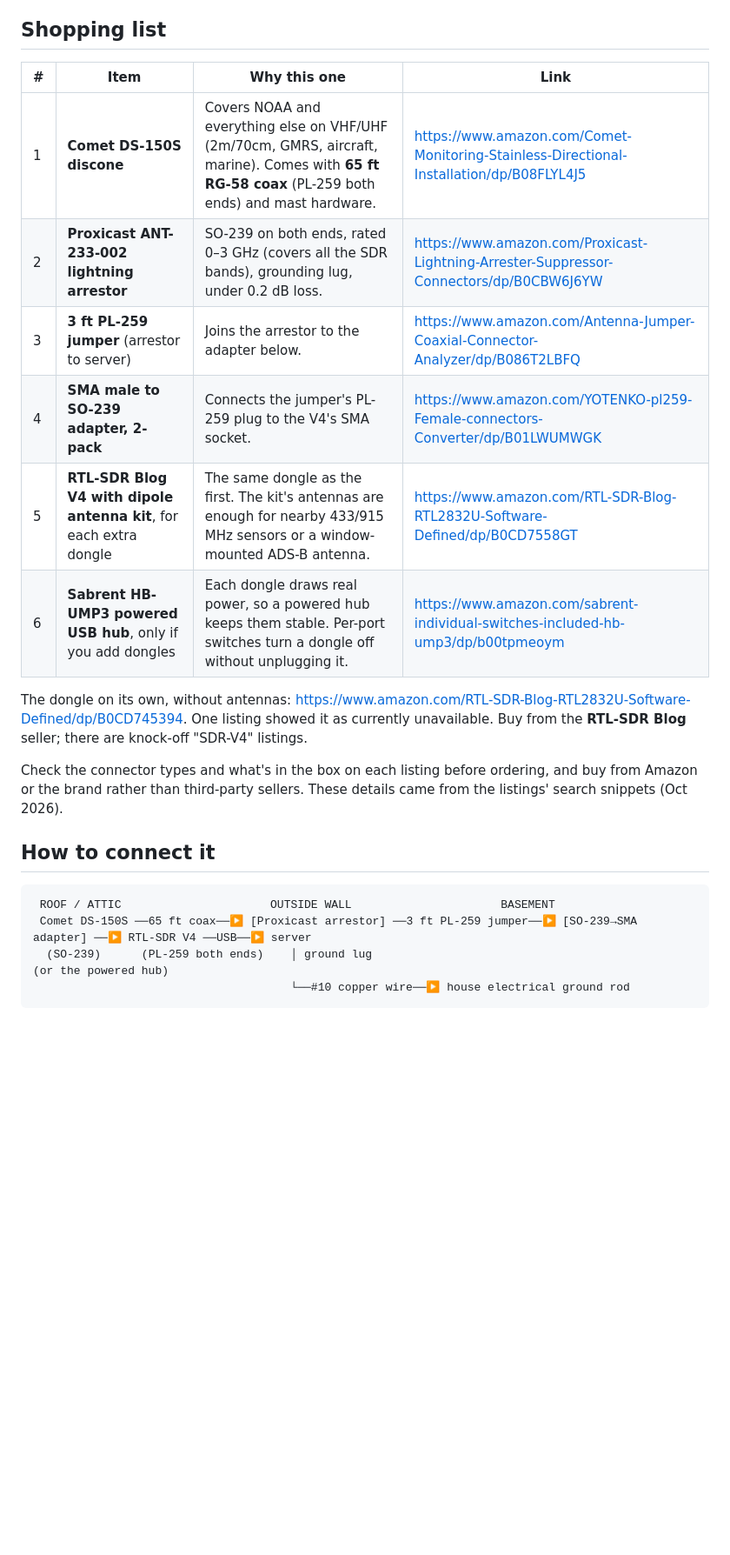
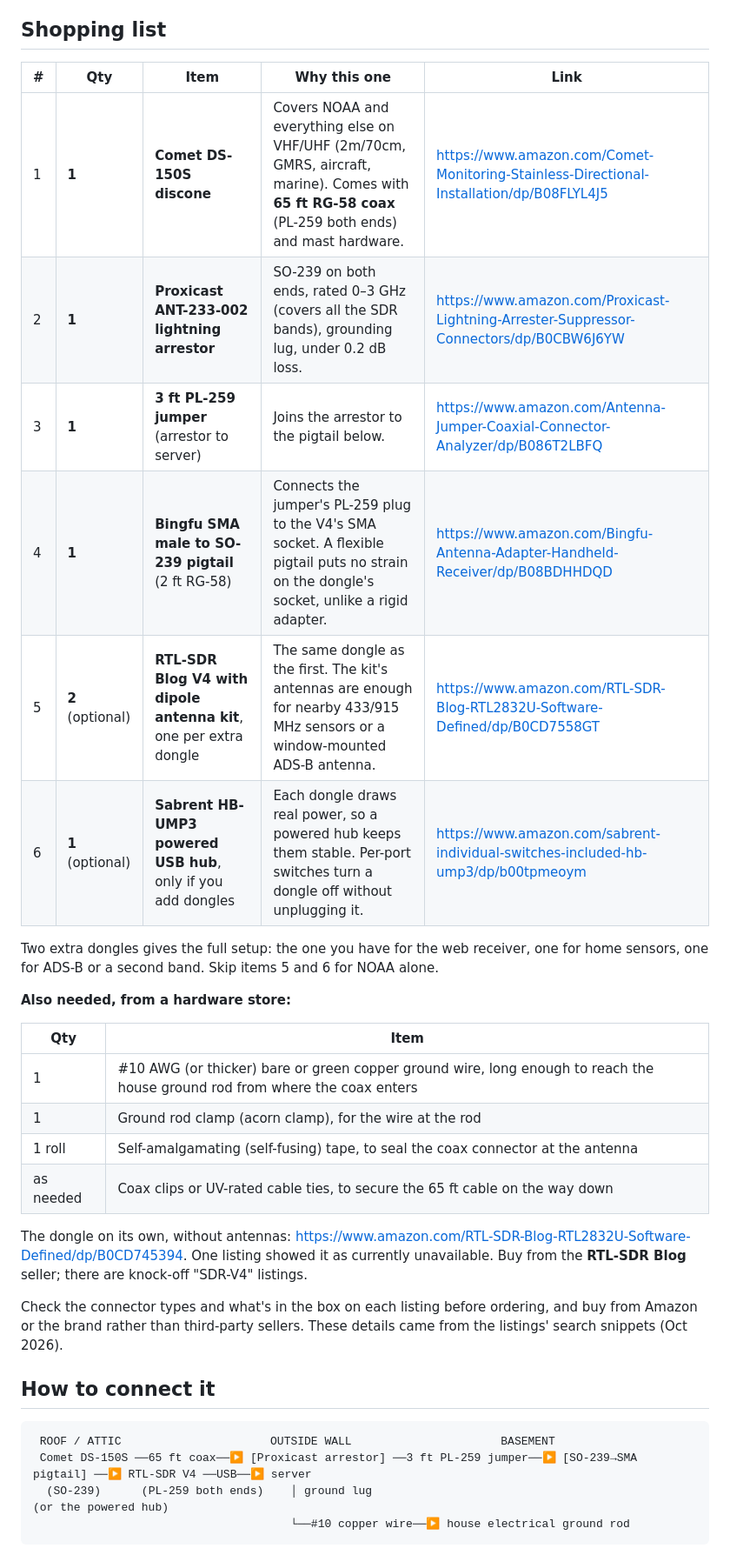
Before and after one commit to dennisgove/homestead-server, a Markdown page: docs/SDR-ANTENNA.md, the part around one of its changes. Shown at 87% size. Rendered like a GitHub page; blank space fills up the shorter version.

Commit message:
SDR-ANTENNA: pigtail instead of adapter; quantities

````diff
--- a/docs/SDR-ANTENNA.md
+++ b/docs/SDR-ANTENNA.md
@@ -4,14 +4,25 @@ A roof antenna for NOAA weather radio and the rest of VHF/UHF, with lightning pr
 
 ## Shopping list
 
-| # | Item | Why this one | Link |
-|---|---|---|---|
-| 1 | **Comet DS-150S discone** | Covers NOAA and everything else on VHF/UHF (2m/70cm, GMRS, aircraft, marine). Comes with **65 ft RG-58 coax** (PL-259 both ends) and mast hardware. | https://www.amazon.com/Comet-Monitoring-Stainless-Directional-Installation/dp/B08FLYL4J5 |
-| 2 | **Proxicast ANT-233-002 lightning arrestor** | SO-239 on both ends, rated 0–3 GHz (covers all the SDR bands), grounding lug, under 0.2 dB loss. | https://www.amazon.com/Proxicast-Lightning-Arrester-Suppressor-Connectors/dp/B0CBW6J6YW |
-| 3 | **3 ft PL-259 jumper** (arrestor to server) | Joins the arrestor to the adapter below. | https://www.amazon.com/Antenna-Jumper-Coaxial-Connector-Analyzer/dp/B086T2LBFQ |
-| 4 | **SMA male to SO-239 adapter, 2-pack** | Connects the jumper's PL-259 plug to the V4's SMA socket. | https://www.amazon.com/YOTENKO-pl259-Female-connectors-Converter/dp/B01LWUMWGK |
-| 5 | **RTL-SDR Blog V4 with dipole antenna kit**, for each extra dongle | The same dongle as the first. The kit's antennas are enough for nearby 433/915 MHz sensors or a window-mounted ADS-B antenna. | https://www.amazon.com/RTL-SDR-Blog-RTL2832U-Software-Defined/dp/B0CD7558GT |
-| 6 | **Sabrent HB-UMP3 powered USB hub**, only if you add dongles | Each dongle draws real power, so a powered hub keeps them stable. Per-port switches turn a dongle off without unplugging it. | https://www.amazon.com/sabrent-individual-switches-included-hb-ump3/dp/b00tpmeoym |
+| # | Qty | Item | Why this one | Link |
+|---|---|---|---|---|
+| 1 | **1** | **Comet DS-150S discone** | Covers NOAA and everything else on VHF/UHF (2m/70cm, GMRS, aircraft, marine). Comes with **65 ft RG-58 coax** (PL-259 both ends) and mast hardware. | https://www.amazon.com/Comet-Monitoring-Stainless-Directional-Installation/dp/B08FLYL4J5 |
+| 2 | **1** | **Proxicast ANT-233-002 lightning arrestor** | SO-239 on both ends, rated 0–3 GHz (covers all the SDR bands), grounding lug, under 0.2 dB loss. | https://www.amazon.com/Proxicast-Lightning-Arrester-Suppressor-Connectors/dp/B0CBW6J6YW |
+| 3 | **1** | **3 ft PL-259 jumper** (arrestor to server) | Joins the arrestor to the pigtail below. | https://www.amazon.com/Antenna-Jumper-Coaxial-Connector-Analyzer/dp/B086T2LBFQ |
+| 4 | **1** | **Bingfu SMA male to SO-239 pigtail** (2 ft RG-58) | Connects the jumper's PL-259 plug to the V4's SMA socket. A flexible pigtail puts no strain on the dongle's socket, unlike a rigid adapter. | https://www.amazon.com/Bingfu-Antenna-Adapter-Handheld-Receiver/dp/B08BDHHDQD |
+| 5 | **2** (optional) | **RTL-SDR Blog V4 with dipole antenna kit**, one per extra dongle | The same dongle as the first. The kit's antennas are enough for nearby 433/915 MHz sensors or a window-mounted ADS-B antenna. | https://www.amazon.com/RTL-SDR-Blog-RTL2832U-Software-Defined/dp/B0CD7558GT |
+| 6 | **1** (optional) | **Sabrent HB-UMP3 powered USB hub**, only if you add dongles | Each dongle draws real power, so a powered hub keeps them stable. Per-port switches turn a dongle off without unplugging it. | https://www.amazon.com/sabrent-individual-switches-included-hb-ump3/dp/b00tpmeoym |
+
+Two extra dongles gives the full setup: the one you have for the web receiver, one for home sensors, one for ADS-B or a second band. Skip items 5 and 6 for NOAA alone.
+
+**Also needed, from a hardware store:**
+
+| Qty | Item |
+|---|---|
+| 1 | #10 AWG (or thicker) bare or green copper ground wire, long enough to reach the house ground rod from where the coax enters |
+| 1 | Ground rod clamp (acorn clamp), for the wire at the rod |
+| 1 roll | Self-amalgamating (self-fusing) tape, to seal the coax connector at the antenna |
+| as needed | Coax clips or UV-rated cable ties, to secure the 65 ft cable on the way down |
 
 The dongle on its own, without antennas: https://www.amazon.com/RTL-SDR-Blog-RTL2832U-Software-Defined/dp/B0CD745394. One listing showed it as currently unavailable. Buy from the **RTL-SDR Blog** seller; there are knock-off "SDR-V4" listings.
 
@@ -21,7 +32,7 @@ Check the connector types and what's in the box on each listing before ordering,
 
 ```
  ROOF / ATTIC                      OUTSIDE WALL                      BASEMENT
- Comet DS-150S ──65 ft coax──▶ [Proxicast arrestor] ──3 ft PL-259 jumper──▶ [SO-239→SMA adapter] ──▶ RTL-SDR V4 ──USB──▶ server
+ Comet DS-150S ──65 ft coax──▶ [Proxicast arrestor] ──3 ft PL-259 jumper──▶ [SO-239→SMA pigtail] ──▶ RTL-SDR V4 ──USB──▶ server
   (SO-239)      (PL-259 both ends)    │ ground lug                                                        (or the powered hub)
                                       └──#10 copper wire──▶ house electrical ground rod
 ```
````
Also changed, not shown: other parts of docs/SDR-ANTENNA.md (+2 -2 lines).
